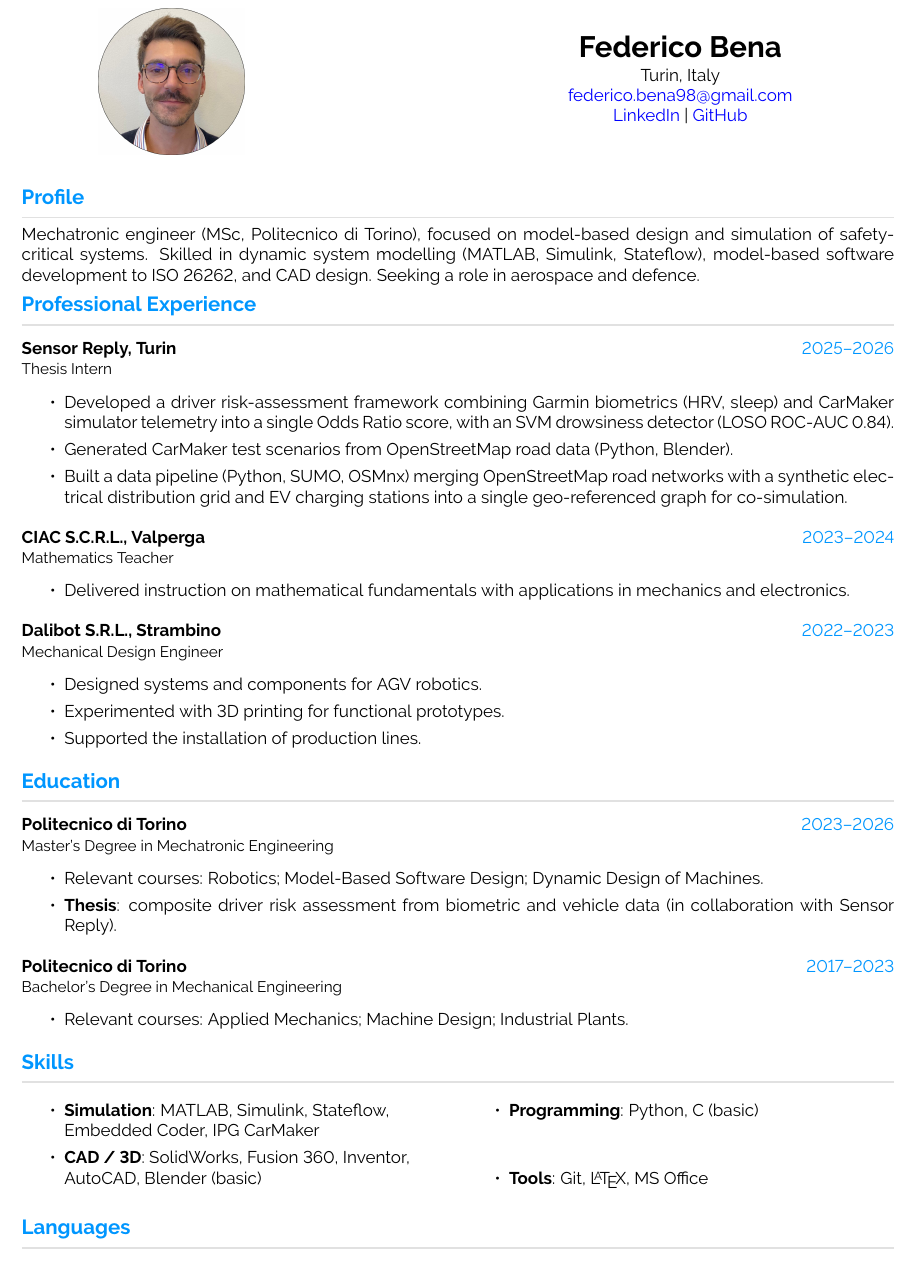
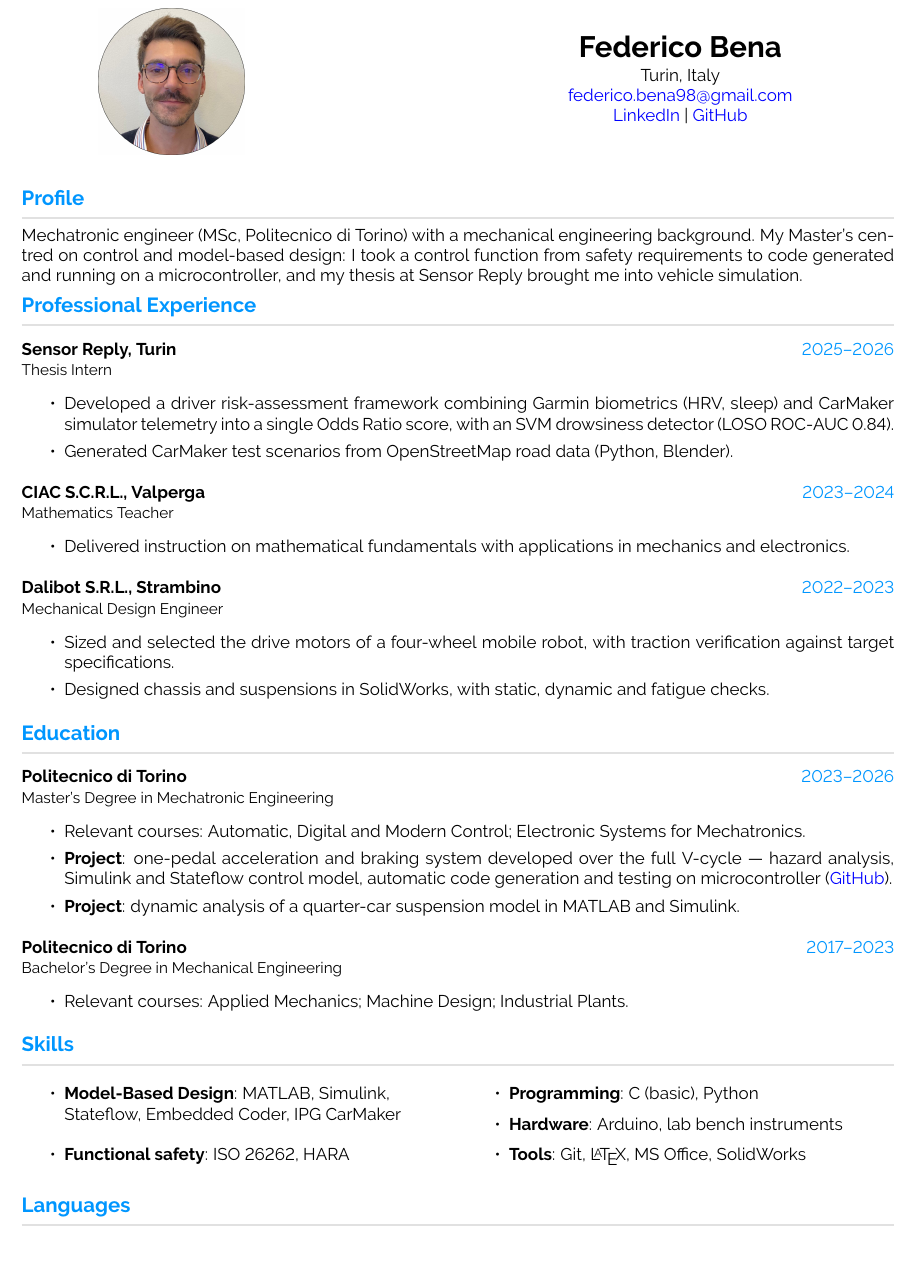
Before and after one commit to FedericoBena/CV, a LaTeX CV (CV_Federico_Bena_photo.tex, which reads sorgenti/Competenze.tex, sorgenti/Educazione.tex, sorgenti/Lavoro.tex): part of the page, cut so that both start at the same text. Compiled offline with pdfLaTeX.

Commit message:
Il CV per il model-based: dal requisito al codice sul microcontrollore
Nato per un'offerta da Model-Based Controls Engineer (centraline e BMS,
motorsport e mobilita' elettrica). Il PDF sta in
archivio/model-based-e-controllo.

Il sommario e' in prosa e in prima persona, senza la chiusa sul ruolo
cercato. Sensor Reply e Dalibot riprendono i bullet di ORiS. La
magistrale porta i corsi di controllo e di elettronica, il one-pedal
lungo il ciclo a V con il link al repo, e il quarter-car in Simulink. Le
Skills mettono davanti il model-based, la functional safety e
l'hardware.

Niente BMS, HIL/SIL, C++ ne' motorsport: nel database non ci sono.

Verificato con build.ps1: due PDF e due .docx allineati, una pagina,
nessun Overfull. Con la foto 732 pt su 785.

Co-Authored-By: Claude Opus 5 (1M context) <noreply@anthropic.com>

```diff
--- a/sorgenti/Competenze.tex
+++ b/sorgenti/Competenze.tex
@@ -3,14 +3,16 @@
 
 \begin{multicols}{2}
     \begin{itemize}
-        \item \textbf{Simulation}: MATLAB, Simulink, Stateflow, \\ Embedded Coder, IPG CarMaker
+        \item \textbf{Model-Based Design}: MATLAB, Simulink, \\ Stateflow, Embedded Coder, IPG CarMaker
         \vspace{-2pt}
-        \item \textbf{CAD / 3D}: SolidWorks, Fusion 360, Inventor,\\ AutoCAD, Blender (basic)
+        \item \textbf{Functional safety}: ISO 26262, HARA
     \end{itemize}
 \columnbreak
     \begin{itemize}
-        \item \textbf{Programming}: Python, C (basic)
+        \item \textbf{Programming}: C (basic), Python
         \vspace{-2pt}
-        \item \textbf{Tools}: Git, \LaTeX{}, MS Office
+        \item \textbf{Hardware}: Arduino, lab bench instruments
+        \vspace{-2pt}
+        \item \textbf{Tools}: Git, \LaTeX{}, MS Office, SolidWorks
     \end{itemize}
 \end{multicols}
--- a/sorgenti/Educazione.tex
+++ b/sorgenti/Educazione.tex
@@ -2,8 +2,9 @@
 \vspace{-15pt}
 
 \cvevent{2023--2026}{Politecnico di Torino}{Master’s Degree in Mechatronic Engineering}{%
-  \item Relevant courses: Robotics; Model-Based Software Design; Dynamic Design of Machines.
-  \item \textbf{Thesis}: composite driver risk assessment from biometric and vehicle data (in collaboration with Sensor Reply).
+  \item Relevant courses: Automatic, Digital and Modern Control; Electronic Systems for Mechatronics.
+  \item \textbf{Project}: one-pedal acceleration and braking system developed over the full V-cycle --- hazard analysis, Simulink and Stateflow control model, automatic code generation and testing on microcontroller (\href{https://github.com/FedericoBena/one-pedal-acceleration-braking-system}{GitHub}).
+  \item \textbf{Project}: dynamic analysis of a quarter-car suspension model in MATLAB and Simulink.
 }
 
 \cvevent{2017--2023}{Politecnico di Torino}{Bachelor’s Degree in Mechanical Engineering}{%
--- a/sorgenti/Lavoro.tex
+++ b/sorgenti/Lavoro.tex
@@ -4,13 +4,11 @@
 \cvevent{2025--2026}{Sensor Reply, Turin}{Thesis Intern}{%
   \item Developed a driver risk-assessment framework combining Garmin biometrics (HRV, sleep) and CarMaker simulator telemetry into a single Odds Ratio score, with an SVM drowsiness detector (LOSO ROC-AUC 0.84).
   \item Generated CarMaker test scenarios from OpenStreetMap road data (Python, Blender).
-  \item Built a data pipeline (Python, SUMO, OSMnx) merging OpenStreetMap road networks with a synthetic electrical distribution grid and EV charging stations into a single geo-referenced graph for co-simulation.
 }
 \cvevent{2023--2024}{CIAC S.C.R.L., Valperga}{Mathematics Teacher}{%
   \item Delivered instruction on mathematical fundamentals with applications in mechanics and electronics.
 }
 \cvevent{2022--2023}{Dalibot S.R.L., Strambino}{Mechanical Design Engineer}{%
-  \item Designed systems and components for AGV robotics.
-  \item Experimented with 3D printing for functional prototypes.
-  \item Supported the installation of production lines.
+  \item Sized and selected the drive motors of a four-wheel mobile robot, with traction verification against target specifications.
+  \item Designed chassis and suspensions in SolidWorks, with static, dynamic and fatigue checks.
 }
--- a/sorgenti/Profilo.tex
+++ b/sorgenti/Profilo.tex
@@ -1,4 +1,4 @@
 \cvsection{Profile}
 \vspace{-15pt}
 
-Mechatronic engineer (MSc, Politecnico di Torino), focused on model-based design and simulation of safety-critical systems. Skilled in dynamic system modelling (MATLAB, Simulink, Stateflow), model-based software development to ISO 26262, and CAD design. Seeking a role in aerospace and defence.
+Mechatronic engineer (MSc, Politecnico di Torino) with a mechanical engineering background. My Master's centred on control and model-based design: I took a control function from safety requirements to code generated and running on a microcontroller, and my thesis at Sensor Reply brought me into vehicle simulation.
```
